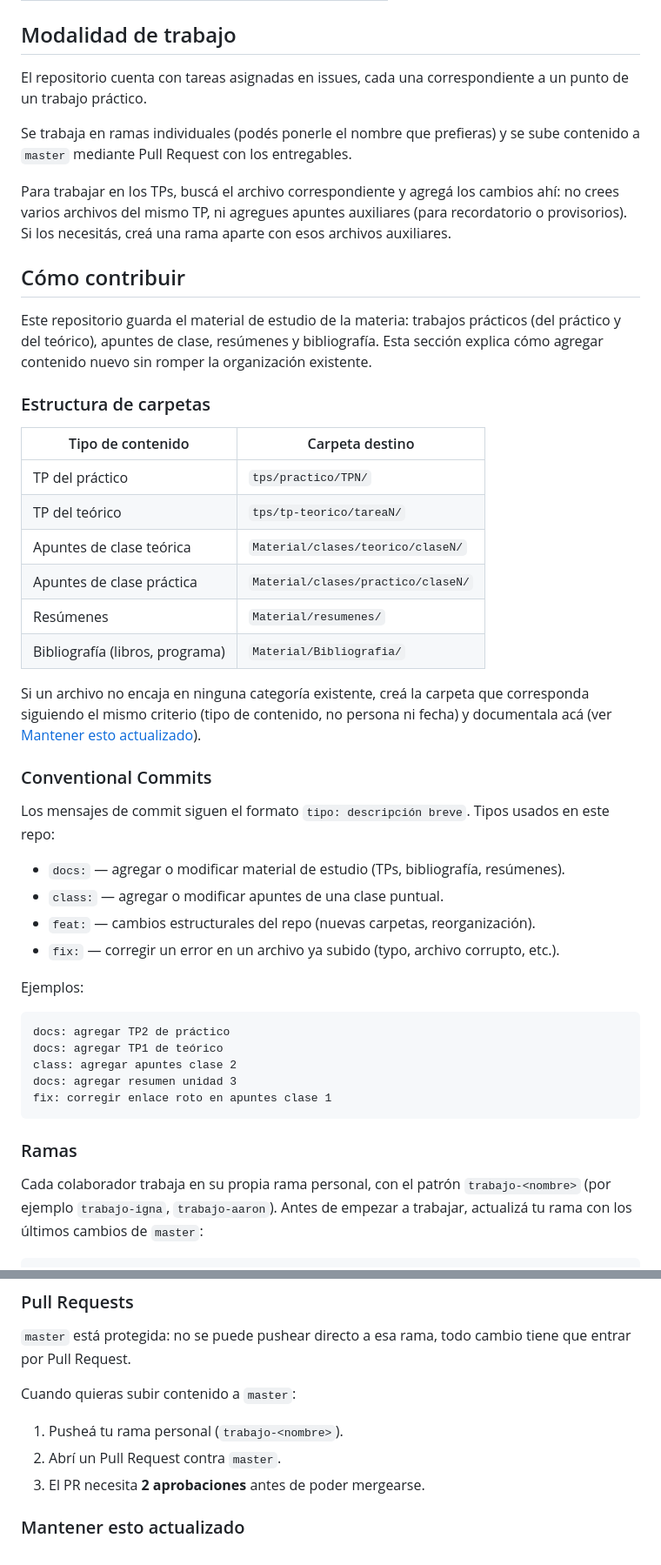
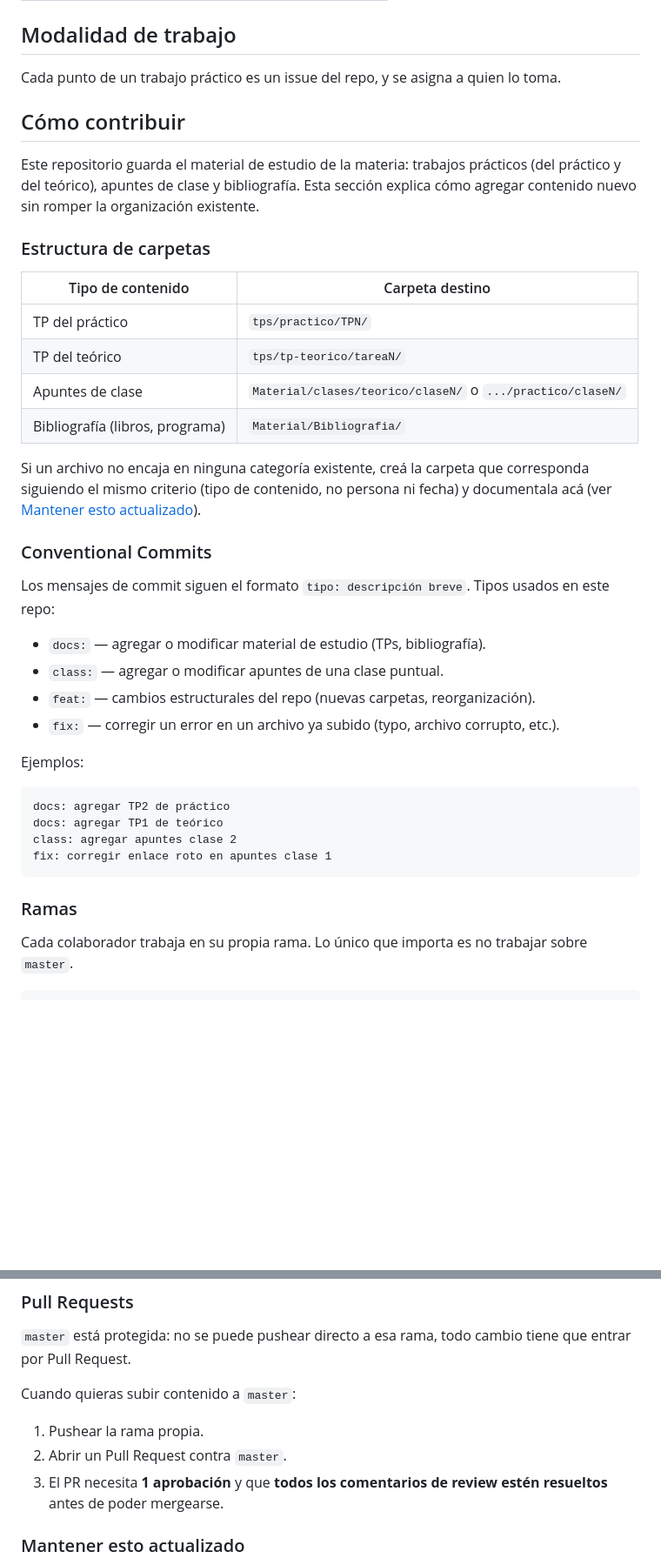
Before and after one commit to IgnaCleri/RedesComputadoras, a Markdown page: README.md, 2 parts joined by grey strips. Shown at 87% size. GitHub-like rendering; blank space fills up the shorter version.

````diff
--- a/README.md
+++ b/README.md
@@ -67,15 +67,12 @@ Sin `mise` también funciona instalando Typst a mano (`cargo install typst-cli -
 
 ## Modalidad de trabajo
 
-El repositorio cuenta con tareas asignadas en issues, cada una correspondiente a un punto de un trabajo práctico.
+Cada punto de un trabajo práctico es un issue del repo, y se asigna a quien lo toma.
 
-Se trabaja en ramas individuales (podés ponerle el nombre que prefieras) y se sube contenido a `master` mediante Pull Request con los entregables.
-
-Para trabajar en los TPs, buscá el archivo correspondiente y agregá los cambios ahí: no crees varios archivos del mismo TP, ni agregues apuntes auxiliares (para recordatorio o provisorios). Si los necesitás, creá una rama aparte con esos archivos auxiliares.
 
 ## Cómo contribuir
 
-Este repositorio guarda el material de estudio de la materia: trabajos prácticos (del práctico y del teórico), apuntes de clase, resúmenes y bibliografía. Esta sección explica cómo agregar contenido nuevo sin romper la organización existente.
+Este repositorio guarda el material de estudio de la materia: trabajos prácticos (del práctico y del teórico), apuntes de clase y bibliografía. Esta sección explica cómo agregar contenido nuevo sin romper la organización existente.
 
 ### Estructura de carpetas
 
@@ -83,9 +80,7 @@ Este repositorio guarda el material de estudio de la materia: trabajos práctico
 | -------------------------------- | ------------------------------------ |
 | TP del práctico                 | `tps/practico/TPN/`                |
 | TP del teórico                  | `tps/tp-teorico/tareaN/`           |
-| Apuntes de clase teórica        | `Material/clases/teorico/claseN/`  |
-| Apuntes de clase práctica       | `Material/clases/practico/claseN/` |
-| Resúmenes                       | `Material/resumenes/`              |
+| Apuntes de clase                 | `Material/clases/teorico/claseN/` o `.../practico/claseN/` |
 | Bibliografía (libros, programa) | `Material/Bibliografia/`           |
 
 Si un archivo no encaja en ninguna categoría existente, creá la carpeta que corresponda siguiendo el mismo criterio (tipo de contenido, no persona ni fecha) y documentala acá (ver [Mantener esto actualizado](#mantener-esto-actualizado)).
@@ -94,7 +89,7 @@ Si un archivo no encaja en ninguna categoría existente, creá la carpeta que co
 
 Los mensajes de commit siguen el formato `tipo: descripción breve`. Tipos usados en este repo:
 
-- `docs:` — agregar o modificar material de estudio (TPs, bibliografía, resúmenes).
+- `docs:` — agregar o modificar material de estudio (TPs, bibliografía).
 - `class:` — agregar o modificar apuntes de una clase puntual.
 - `feat:` — cambios estructurales del repo (nuevas carpetas, reorganización).
 - `fix:` — corregir un error en un archivo ya subido (typo, archivo corrupto, etc.).
@@ -105,12 +100,11 @@ Ejemplos:
 docs: agregar TP2 de práctico
 docs: agregar TP1 de teórico
 class: agregar apuntes clase 2
-docs: agregar resumen unidad 3
 fix: corregir enlace roto en apuntes clase 1
 ```
 
 ### Ramas
 
-Cada colaborador trabaja en su propia rama personal, con el patrón `trabajo-<nombre>` (por ejemplo `trabajo-igna`, `trabajo-aaron`). Antes de empezar a trabajar, actualizá tu rama con los últimos cambios de `master`:
+Cada colaborador trabaja en su propia rama. Lo único que importa es no trabajar sobre `master`.
 
 ```
@@ -126,9 +120,9 @@ Hacé tus commits en esa rama.
 
 Cuando quieras subir contenido a `master`:
 
-1. Pusheá tu rama personal (`trabajo-<nombre>`).
-2. Abrí un Pull Request contra `master`.
-3. El PR necesita **2 aprobaciones** antes de poder mergearse.
+1. Pushear la rama propia.
+2. Abrir un Pull Request contra `master`.
+3. El PR necesita **1 aprobación** y que **todos los comentarios de review estén resueltos** antes de poder mergearse.
 
 ### Mantener esto actualizado
 
````
Also changed, not shown: other parts of README.md (+1 -1 lines).
